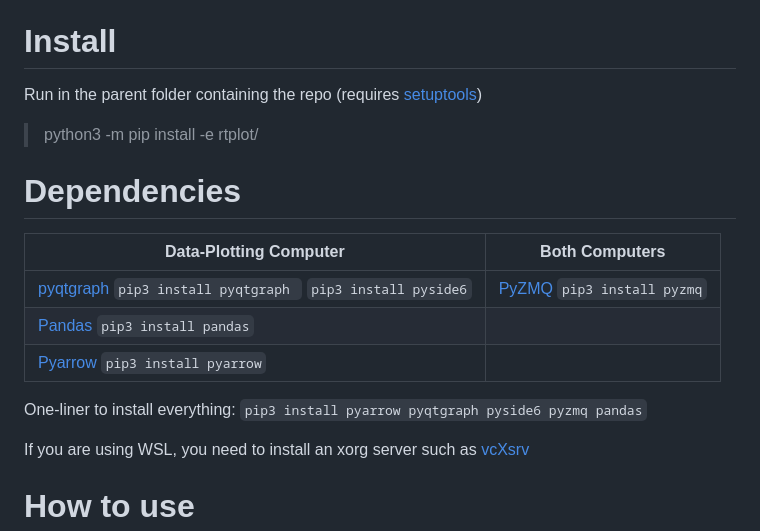
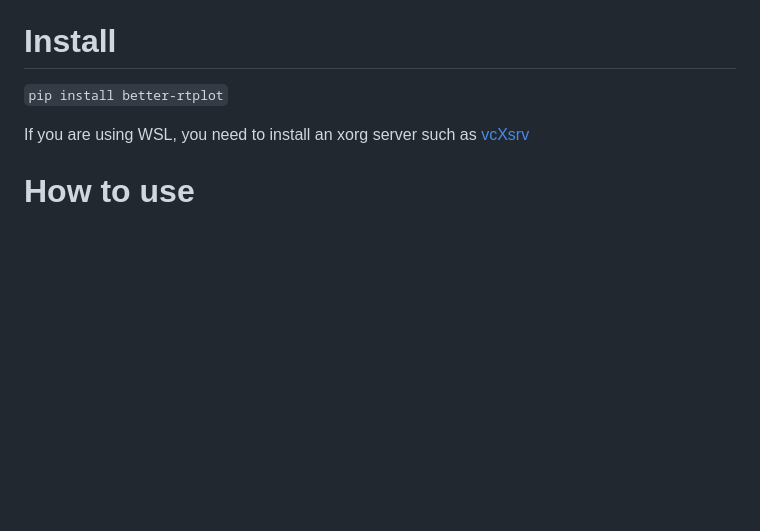
Before and after one commit to jmontp/rtplot, a Markdown page: README.md, the part around the change. GitHub-like rendering; blank space fills up the shorter version.

````diff
--- a/README.md
+++ b/README.md
@@ -11,22 +11,7 @@ The main highlight in this plotter are the following:
 
 
 # Install
-
-Run in the parent folder containing the repo (requires [setuptools](https://pypi.org/project/setuptools/))
-
-> python3 -m pip install -e rtplot/
-
-
-# Dependencies
-
-| Data-Plotting Computer  | Both Computers|
-| ------------- |:-------------:|
-| [pyqtgraph](https://pyqtgraph.readthedocs.io/en/latest/installation.html) ```pip3 install pyqtgraph ``` ```pip3 install pyside6``` | [PyZMQ](https://zeromq.org/languages/python/) ```pip3 install pyzmq```  |
-| [Pandas](https://pandas.pydata.org/docs/getting_started/install.html) ```pip3 install pandas```      |       |
-| [Pyarrow](https://arrow.apache.org/docs/python/install.html) ```pip3 install pyarrow``` |      |
-
-One-liner to install everything:
-```pip3 install pyarrow pyqtgraph pyside6 pyzmq pandas```
+```pip install better-rtplot```
 
 
 If you are using WSL, you need to install an xorg server such as [vcXsrv](https://sourceforge.net/projects/vcxsrv/)
````
